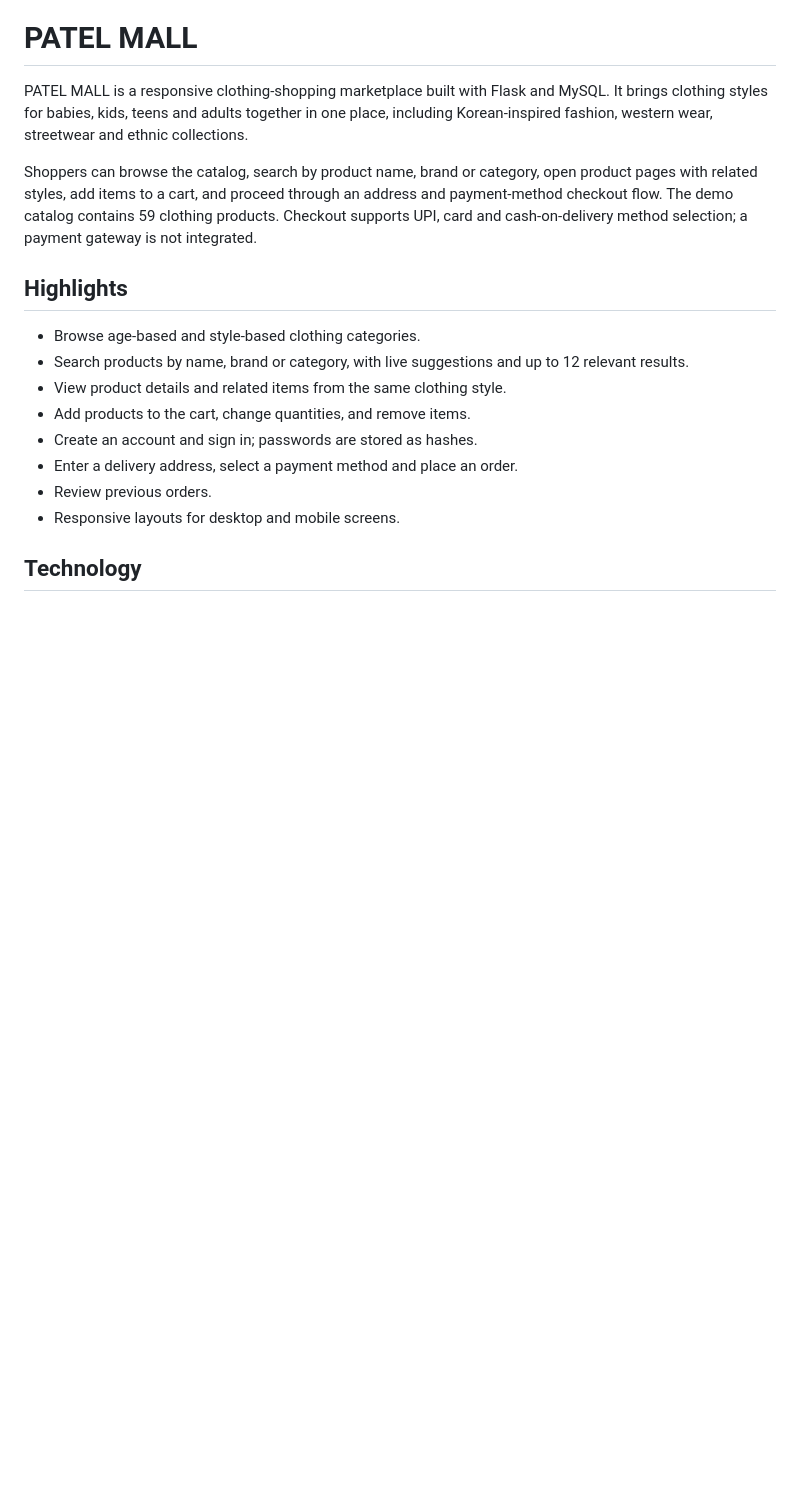
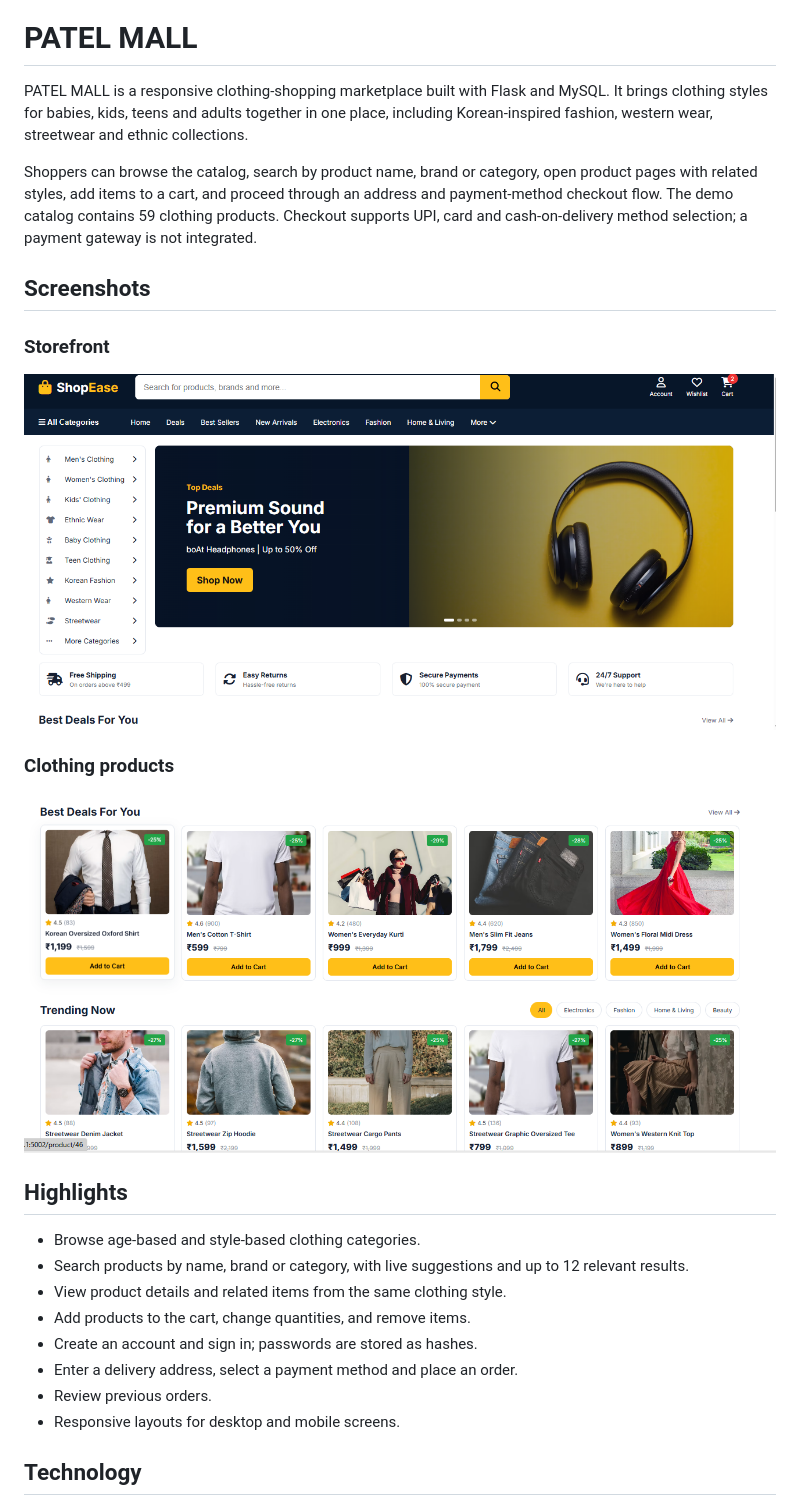
Before and after one commit to sadakatpatel/Shop-Ease-Shopping-Mall, a Markdown page: README.md, the part around the change. GitHub-like rendering; pictures changed too: screenshots/clothing-products.png (added), screenshots/storefront-home.png (added); blank space fills up the shorter version.

Commit message:
Add storefront screenshots
Include the supplied storefront and clothing catalog images in the README.

Co-authored-by: Copilot <223556219+Copilot@users.noreply.github.com>

```diff
--- a/README.md
+++ b/README.md
@@ -10,6 +10,16 @@ open product pages with related styles, add items to a cart, and proceed
 through an address and payment-method checkout flow. The demo catalog contains
 59 clothing products. Checkout supports UPI, card and cash-on-delivery method
 selection; a payment gateway is not integrated.
+
+## Screenshots
+
+### Storefront
+
+![PATEL MALL storefront](./screenshots/storefront-home.png)
+
+### Clothing products
+
+![Clothing product listings](./screenshots/clothing-products.png)
 
 ## Highlights
 
```
